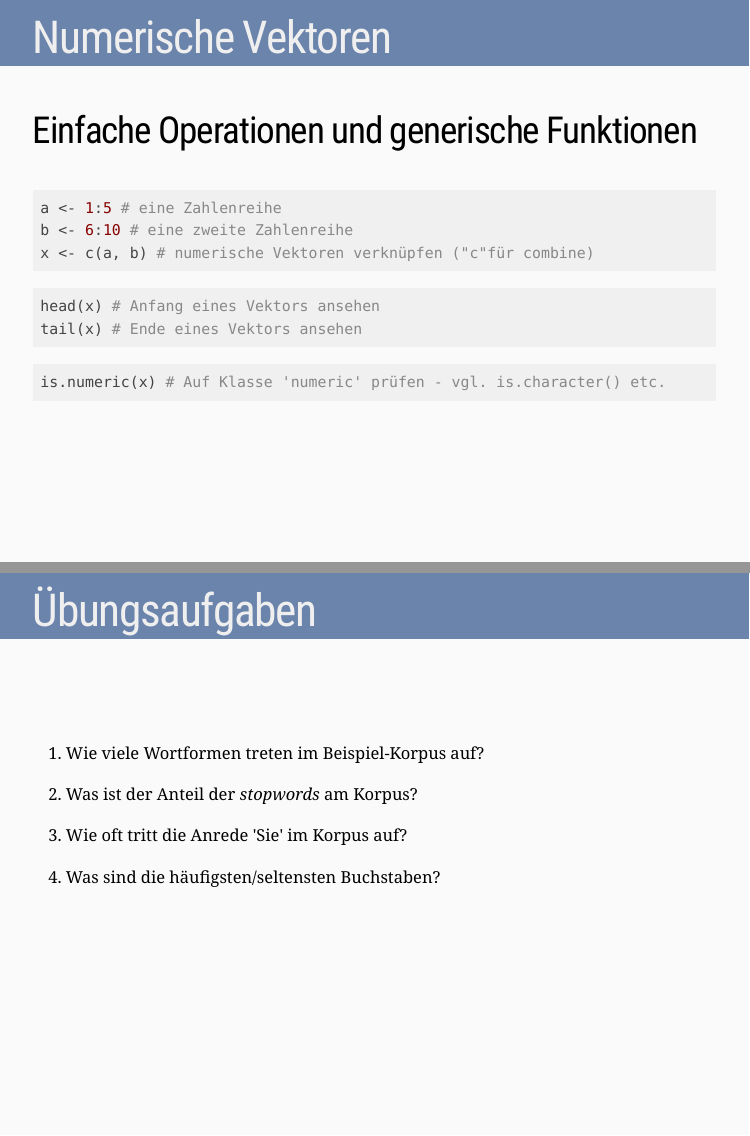
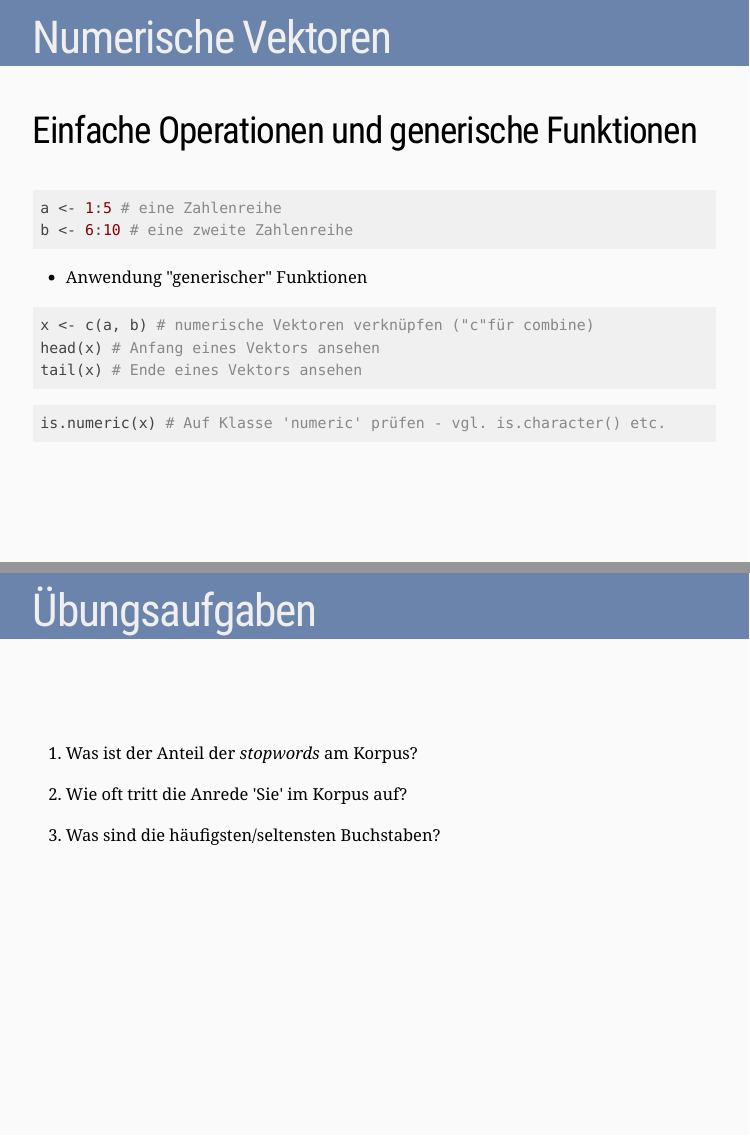
Before and after one commit to ablaette/learningR, an R Markdown document (lessons/02_vektoren.Rmd): pages 4 and 19 of 21, joined at a grey line. Rendered offline with R 4.5, knitr and Pandoc, with nearby package versions; the code chunks are not run, so their results and figures are left out; the slides are laid out offline by our stand-in for remark.js, each with all of its steps uncovered, in fonts that may differ from those the slides ask for, and without slide numbers, shadows or browser add-ons; a font, style sheet, LaTeX package, included part or bibliography that could not be used is replaced or left out.

Commit message:
slides vektoren updated

````diff
--- a/lessons/02_vektoren.Rmd
+++ b/lessons/02_vektoren.Rmd
@@ -85,10 +85,12 @@ Vektoren können in Variablen gespeichert werden (Zuweisung mit dem Pfeil `<-`).
 ```{r}
 a <- 1:5 # eine Zahlenreihe
 b <- 6:10 # eine zweite Zahlenreihe
-x <- c(a, b) # numerische Vektoren verknüpfen ("c"für combine)
 ```
 
+- Anwendung "generischer" Funktionen
+
 ```{r}
+x <- c(a, b) # numerische Vektoren verknüpfen ("c"für combine)
 head(x) # Anfang eines Vektors ansehen
 tail(x) # Ende eines Vektors ansehen
 ```
@@ -297,13 +299,11 @@ wordcloud::wordcloud(
 
 <br/><br/>
 
-1. Wie viele Wortformen treten im Beispiel-Korpus auf?
+1. Was ist der Anteil der *stopwords* am Korpus?
 
-2. Was ist der Anteil der *stopwords* am Korpus?
+2. Wie oft tritt die Anrede 'Sie' im Korpus auf?
 
-3. Wie oft tritt die Anrede 'Sie' im Korpus auf?
-
-4. Was sind die häufigsten/seltensten Buchstaben?
+3. Was sind die häufigsten/seltensten Buchstaben?
 
 
 
````
Also changed, not shown: README.md, 2 other files.
